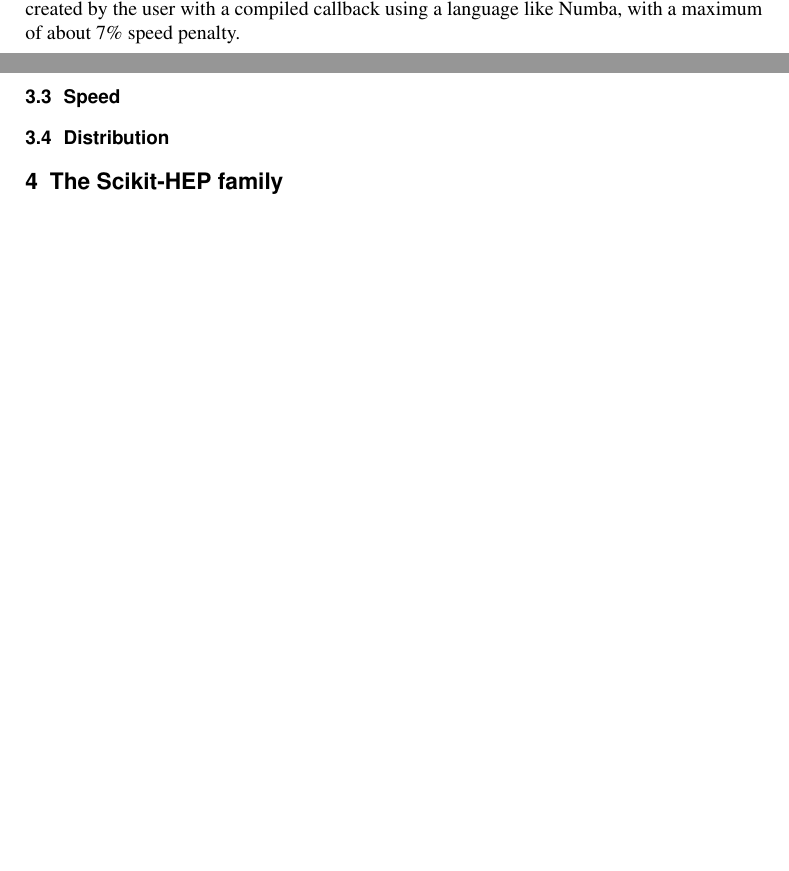
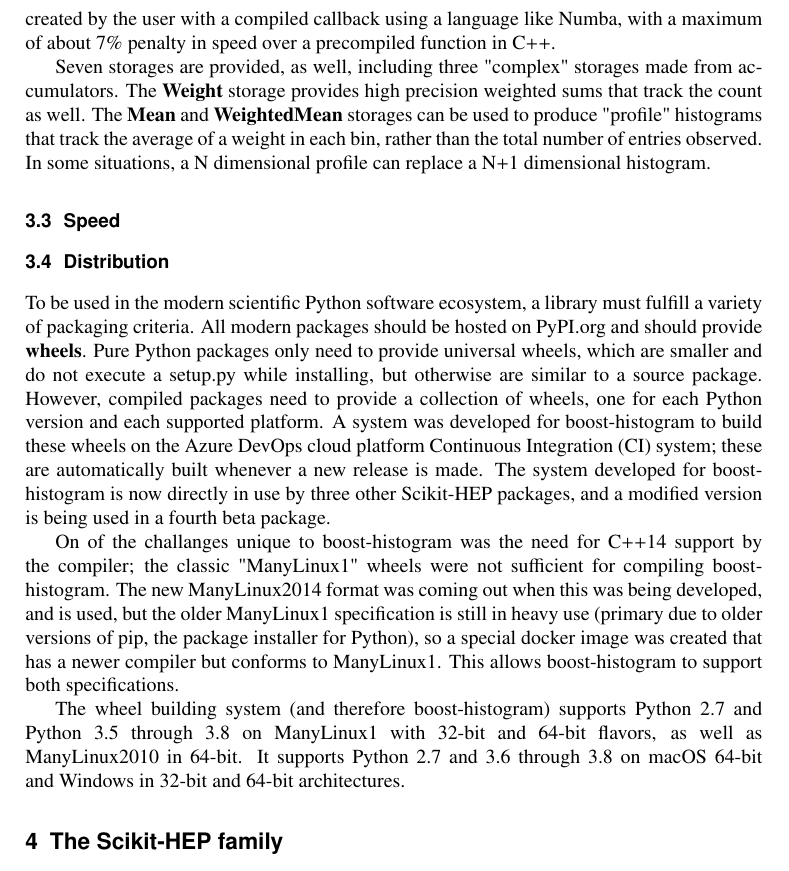
Before and after one commit to henryiii/boost-histogram-chep-2019, a LaTeX document (boost_histogram.tex): two parts of pages 6 and 7 of 7 before the commit and part of page 7 of 7 after it, the two joined at a grey line, cut so that both start at the same text, the shorter picture padded with empty space. Compiled offline with pdfLaTeX.

Commit message:
Adding dist

```diff
--- a/boost_histogram.tex
+++ b/boost_histogram.tex
@@ -242,10 +242,21 @@ Axes are available in a special augmented tuple. This tuple can accept any metho
 
 \subsection{Flexibility}
 
-Great care was taken to keep the incredible flexibility of Boost.Histogram intact in a dynamic, pre-compiled environment. A collection of over 20 axes types are provided, including \textbf{Regular} binning, \textbf{Integer} binning, and \textbf{Variable} binning, each with variants for underflow/overflow and growth. Both integer and string category axes are provided, also with optional growth. And regular binning can have a transform applied; the transform can be created by the user with a compiled callback using a language like Numba, with a maximum of about 7\% speed penalty.
+Great care was taken to keep the incredible flexibility of Boost.Histogram intact in a dynamic, pre-compiled environment. A collection of over 20 axes types are provided, including \textbf{Regular} binning, \textbf{Integer} binning, and \textbf{Variable} binning, each with variants for underflow/overflow and growth. Both integer and string category axes are provided, also with optional growth. And regular binning can have a transform applied; the transform can be created by the user with a compiled callback using a language like Numba, with a maximum of about 7\% penalty in speed over a precompiled function in C++.
+
+Seven storages are provided, as well, including three "complex" storages made from accumulators. The \textbf{Weight} storage provides high precision weighted sums that track the count as well. The \textbf{Mean} and \textbf{WeightedMean} storages can be used to produce "profile" histograms that track the average of a weight in each bin, rather than the total number of entries observed. In some situations, a N dimensional profile can replace a N+1 dimensional histogram.
 
 \subsection{Speed}
+
+
 \subsection{Distribution}
+
+To be used in the modern scientific Python software ecosystem, a library must fulfill a variety of packaging criteria. All modern packages should be hosted on PyPI.org and should provide \textbf{wheels}. Pure Python packages only need to provide universal wheels, which are smaller and do not execute a setup.py while installing, but otherwise are similar to a source package. However, compiled packages need to provide a collection of wheels, one for each Python version and each supported platform. A system was developed for boost-histogram to build these wheels on the Azure DevOps cloud platform Continuous Integration (CI) system; these are automatically built whenever a new release is made. The system developed for boost-histogram is now directly in use by three other Scikit-HEP packages, and a modified version is being used in a fourth beta package.
+
+On of the challanges unique to boost-histogram was the need for C++14 support by the compiler; the classic "ManyLinux1" wheels were not sufficient for compiling boost-histogram. The new ManyLinux2014 format was coming out when this was being developed, and is used, but the older ManyLinux1 specification is still in heavy use
+(primary due to older versions of pip, the package installer for Python), so a special docker image was created that has a newer compiler but conforms to ManyLinux1. This allows boost-histogram to support both specifications.
+
+The wheel building system (and therefore boost-histogram) supports Python 2.7 and Python 3.5 through 3.8 on ManyLinux1 with 32-bit and 64-bit flavors, as well as ManyLinux2010 in 64-bit. It supports Python 2.7 and 3.6 through 3.8 on macOS 64-bit and Windows in 32-bit and 64-bit architectures.
 
 \section{The Scikit-HEP family}
 \label{sec-3}
```
